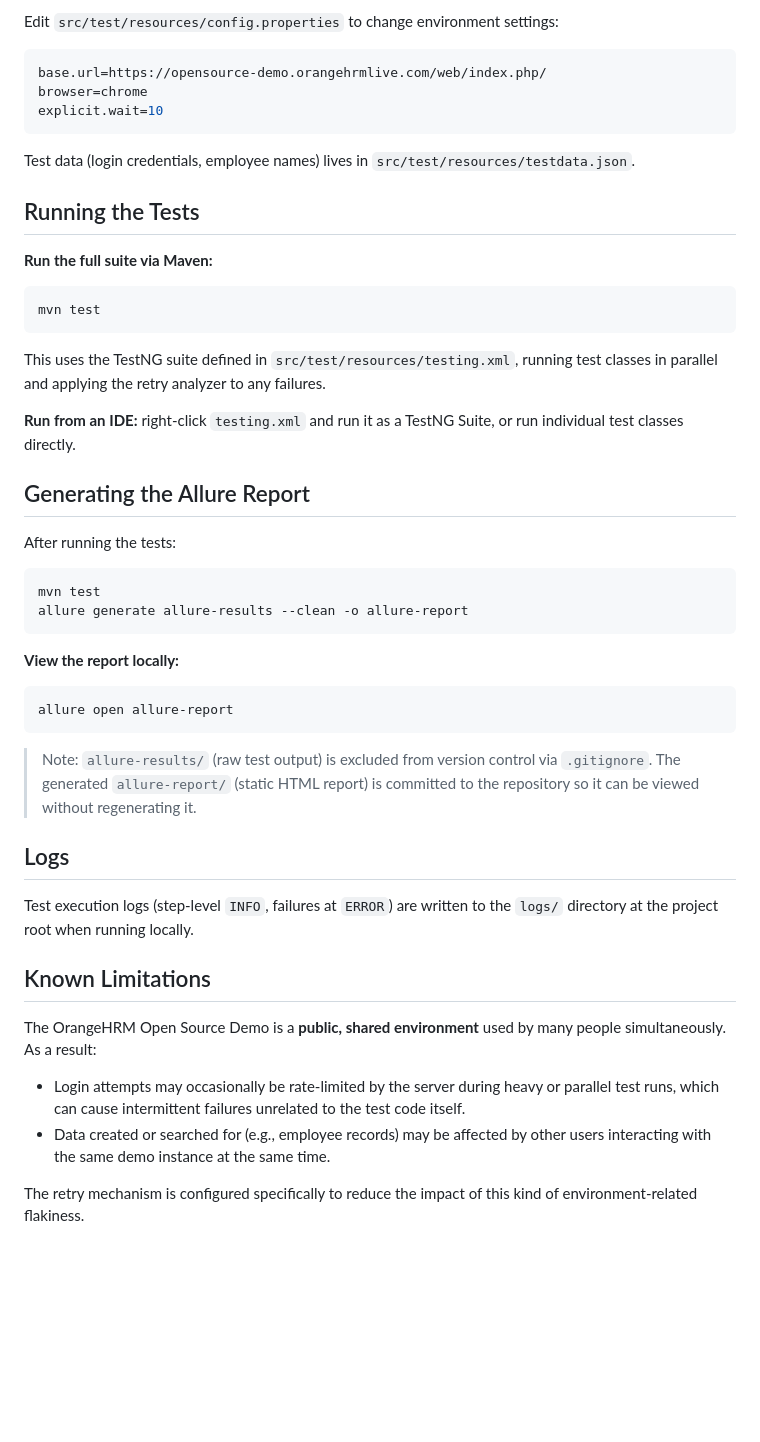
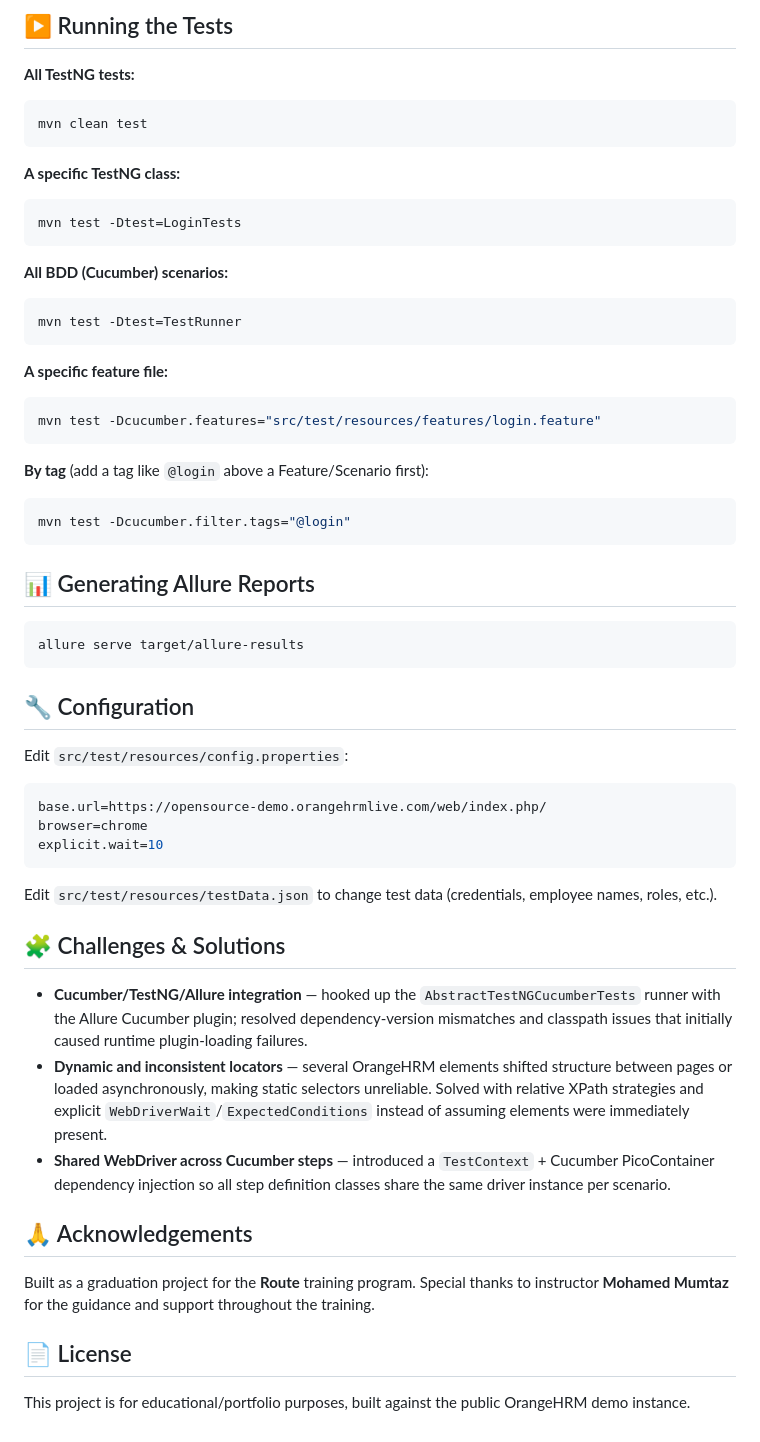
Before and after one commit to amjad639/OrangeHRM-automation-, a Markdown page: README.md, the part around one of its changes. GitHub-like rendering; blank space fills up the shorter version.

````diff
--- a/README.md
+++ b/README.md
@@ -66,5 +77,40 @@ src/test/resources
 
-Edit `src/test/resources/config.properties` to change environment settings:
+## ▶️ Running the Tests
+
+**All TestNG tests:**
+```bash
+mvn clean test
+```
+
+**A specific TestNG class:**
+```bash
+mvn test -Dtest=LoginTests
+```
+
+**All BDD (Cucumber) scenarios:**
+```bash
+mvn test -Dtest=TestRunner
+```
+
+**A specific feature file:**
+```bash
+mvn test -Dcucumber.features="src/test/resources/features/login.feature"
+```
+
+**By tag** (add a tag like `@login` above a Feature/Scenario first):
+```bash
+mvn test -Dcucumber.filter.tags="@login"
+```
+
+## 📊 Generating Allure Reports
+
+```bash
+allure serve target/allure-results
+```
+
+## 🔧 Configuration
+
+Edit `src/test/resources/config.properties`:
 
 ```properties
 base.url=https://opensource-demo.orangehrmlive.com/web/index.php/
@@ -72,46 +118,18 @@ browser=chrome
 explicit.wait=10
 ```
 
-Test data (login credentials, employee names) lives in `src/test/resources/testdata.json`.
+Edit `src/test/resources/testData.json` to change test data (credentials, employee names, roles, etc.).
 
-## Running the Tests
+## 🧩 Challenges & Solutions
 
-**Run the full suite via Maven:**
+- **Cucumber/TestNG/Allure integration** — hooked up the `AbstractTestNGCucumberTests` runner with the Allure Cucumber plugin; resolved dependency-version mismatches and classpath issues that initially caused runtime plugin-loading failures.
+- **Dynamic and inconsistent locators** — several OrangeHRM elements shifted structure between pages or loaded asynchronously, making static selectors unreliable. Solved with relative XPath strategies and explicit `WebDriverWait`/`ExpectedConditions` instead of assuming elements were immediately present.
+- **Shared WebDriver across Cucumber steps** — introduced a `TestContext` + Cucumber PicoContainer dependency injection so all step definition classes share the same driver instance per scenario.
 
-```bash
-mvn test
-```
+## 🙏 Acknowledgements
 
-This uses the TestNG suite defined in `src/test/resources/testing.xml`, running test classes in parallel and applying the retry analyzer to any failures.
+Built as a graduation project for the **Route** training program. Special thanks to instructor **Mohamed Mumtaz** for the guidance and support throughout the training.
 
-**Run from an IDE:** right-click `testing.xml` and run it as a TestNG Suite, or run individual test classes directly.
+## 📄 License
 
-## Generating the Allure Report
-
-After running the tests:
-
-```bash
-mvn test
-allure generate allure-results --clean -o allure-report
-```
-
-**View the report locally:**
-
-```bash
-allure open allure-report
-```
-
-> Note: `allure-results/` (raw test output) is excluded from version control via `.gitignore`. The generated `allure-report/` (static HTML report) is committed to the repository so it can be viewed without regenerating it.
-
-## Logs
-
-Test execution logs (step-level `INFO`, failures at `ERROR`) are written to the `logs/` directory at the project root when running locally.
-
-## Known Limitations
-
-The OrangeHRM Open Source Demo is a **public, shared environment** used by many people simultaneously. As a result:
-
-- Login attempts may occasionally be rate-limited by the server during heavy or parallel test runs, which can cause intermittent failures unrelated to the test code itself.
-- Data created or searched for (e.g., employee records) may be affected by other users interacting with the same demo instance at the same time.
-
-The retry mechanism is configured specifically to reduce the impact of this kind of environment-related flakiness.
+This project is for educational/portfolio purposes, built against the public OrangeHRM demo instance.
````
Also changed, not shown: other parts of README.md (+63 -52 lines).
